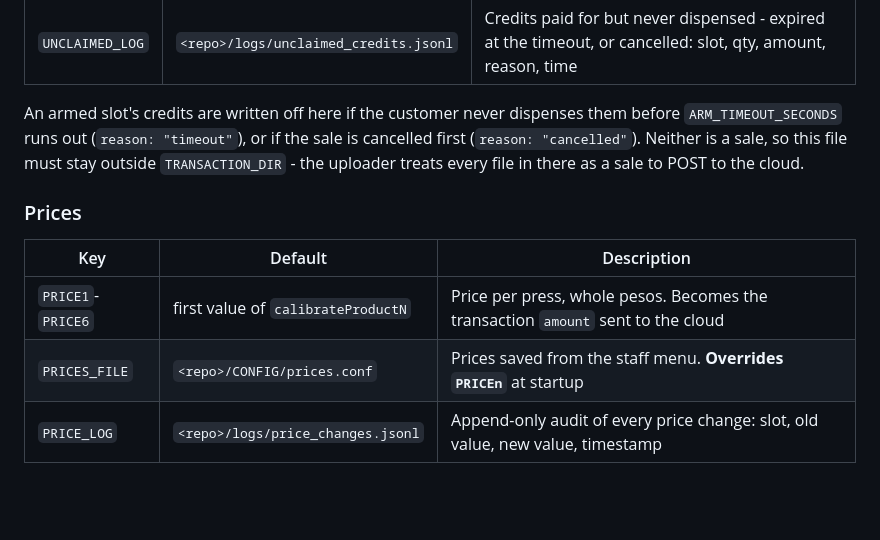
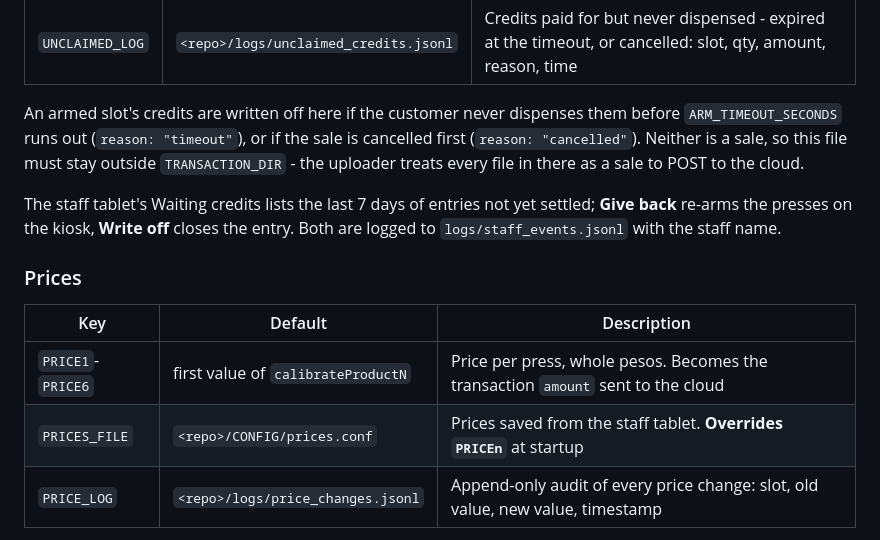
Before and after one commit to HeyYunixsu/sabon-express-kiosk, a Markdown page: CONFIG/README.md, the part around one of its changes. GitHub-like rendering; blank space fills up the shorter version.

```diff
--- a/CONFIG/README.md
+++ b/CONFIG/README.md
@@ -133,12 +133,14 @@ sale is cancelled first (`reason: "cancelled"`). Neither is a sale, so
 this file must stay outside `TRANSACTION_DIR` - the uploader treats every file
 in there as a sale to POST to the cloud.
 
+The staff tablet's Waiting credits lists the last 7 days of entries not yet settled; **Give back** re-arms the presses on the kiosk, **Write off** closes the entry. Both are logged to `logs/staff_events.jsonl` with the staff name.
+
 ### Prices
 
 | Key | Default | Description |
 |-----|---------|-------------|
 | `PRICE1`-`PRICE6` | first value of `calibrateProductN` | Price per press, whole pesos. Becomes the transaction `amount` sent to the cloud |
-| `PRICES_FILE` | `<repo>/CONFIG/prices.conf` | Prices saved from the staff menu. **Overrides `PRICEn`** at startup |
+| `PRICES_FILE` | `<repo>/CONFIG/prices.conf` | Prices saved from the staff tablet. **Overrides `PRICEn`** at startup |
 | `PRICE_LOG` | `<repo>/logs/price_changes.jsonl` | Append-only audit of every price change: slot, old value, new value, timestamp |
 
 Resolution order, last one wins:
```
Also changed, not shown: other parts of CONFIG/README.md (+6 -6 lines), CLAUDE.md (+14 -4 lines), 1 other file.
